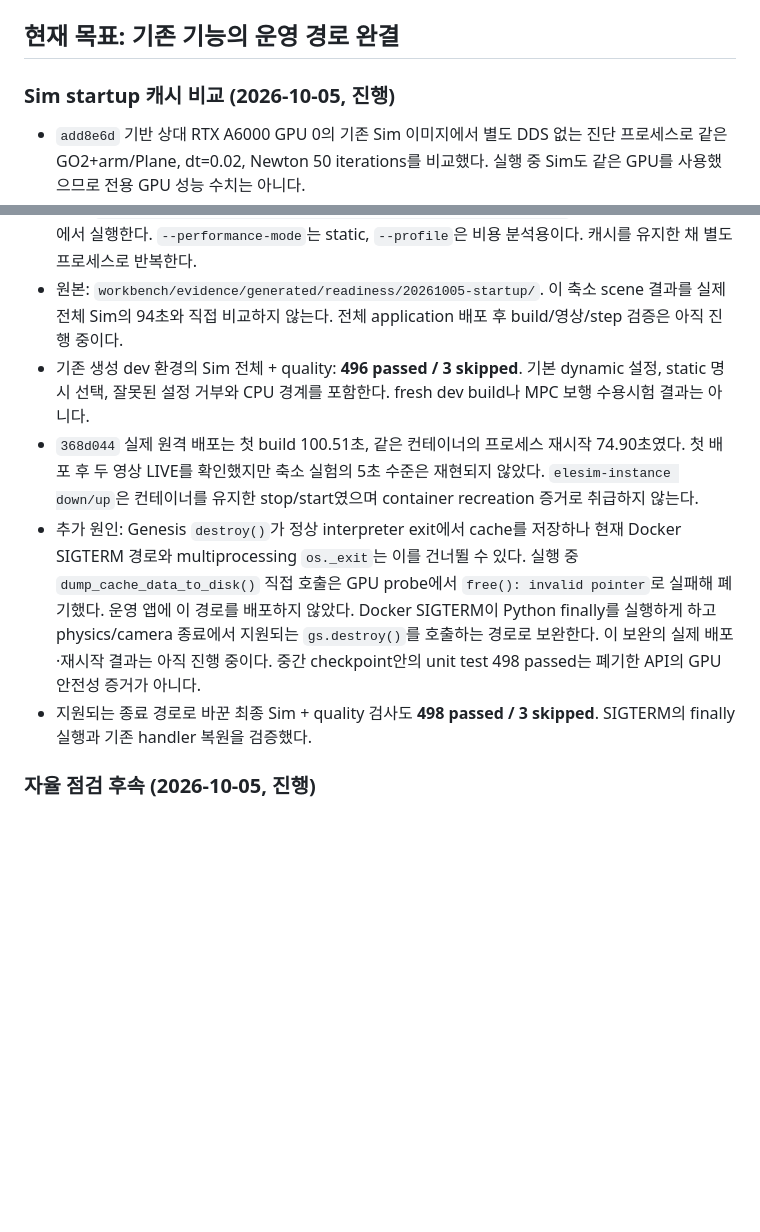
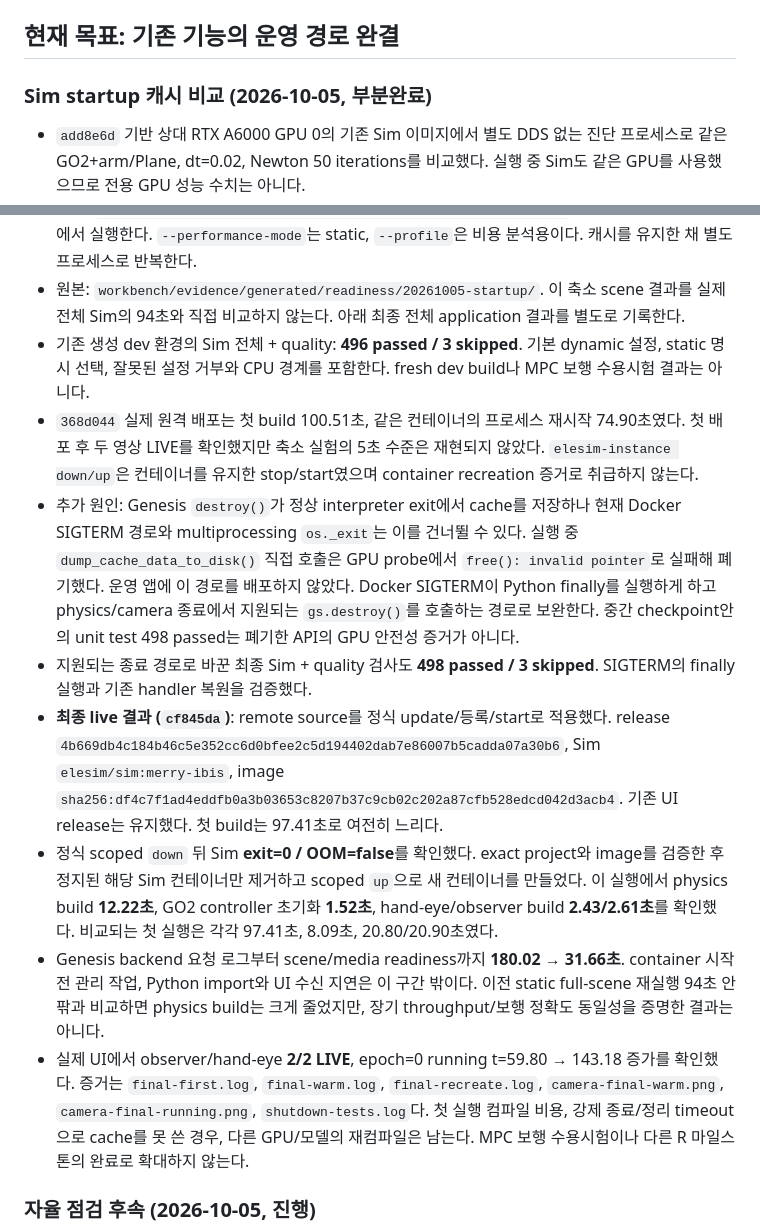
Before and after one commit to jpyaaa3/elesim, a Markdown page: docs/status.md, 2 parts joined by grey strips. GitHub-like rendering; blank space fills up the shorter version.

Commit message:
Record live Sim startup cache and container recreation results

```diff
--- a/docs/status.md
+++ b/docs/status.md
@@ -6,7 +6,7 @@ acceptance gate를 소유한다. 구현 불변식은 `architecture.md`, wire 계
 
 ## 현재 목표: 기존 기능의 운영 경로 완결
 
-### Sim startup 캐시 비교 (2026-10-05, 진행)
+### Sim startup 캐시 비교 (2026-10-05, 부분완료)
 
 - `add8e6d` 기반 상대 RTX A6000 GPU 0의 기존 Sim 이미지에서 별도 DDS 없는
   진단 프로세스로 같은 GO2+arm/Plane, dt=0.02, Newton 50 iterations를 비교했다.
@@ -28,7 +28,7 @@ acceptance gate를 소유한다. 구현 불변식은 `architecture.md`, wire 계
   비용 분석용이다. 캐시를 유지한 채 별도 프로세스로 반복한다.
 - 원본: `workbench/evidence/generated/readiness/20261005-startup/`.
   이 축소 scene 결과를 실제 전체 Sim의 94초와 직접 비교하지 않는다.
-  전체 application 배포 후 build/영상/step 검증은 아직 진행 중이다.
+  아래 최종 전체 application 결과를 별도로 기록한다.
 - 기존 생성 dev 환경의 Sim 전체 + quality: **496 passed / 3 skipped**.
   기본 dynamic 설정, static 명시 선택, 잘못된 설정 거부와 CPU 경계를 포함한다.
   fresh dev build나 MPC 보행 수용시험 결과는 아니다.
@@ -42,10 +42,30 @@ acceptance gate를 소유한다. 구현 불변식은 `architecture.md`, wire 계
   `free(): invalid pointer`로 실패해 폐기했다. 운영 앱에 이 경로를 배포하지 않았다.
   Docker SIGTERM이 Python finally를 실행하게 하고 physics/camera 종료에서
   지원되는 `gs.destroy()`를 호출하는 경로로 보완한다.
-  이 보완의 실제 배포·재시작 결과는 아직 진행 중이다. 중간 checkpoint안의
+  중간 checkpoint안의
   unit test 498 passed는 폐기한 API의 GPU 안전성 증거가 아니다.
 - 지원되는 종료 경로로 바꾼 최종 Sim + quality 검사도 **498 passed / 3 skipped**.
   SIGTERM의 finally 실행과 기존 handler 복원을 검증했다.
+- **최종 live 결과 (`cf845da`)**: remote source를 정식 update/등록/start로
+  적용했다. release `4b669db4c184b46c5e352cc6d0bfee2c5d194402dab7e86007b5cadda07a30b6`,
+  Sim `elesim/sim:merry-ibis`, image
+  `sha256:df4c7f1ad4eddfb0a3b03653c8207b37c9cb02c202a87cfb528edcd042d3acb4`.
+  기존 UI release는 유지했다. 첫 build는 97.41초로 여전히 느리다.
+- 정식 scoped `down` 뒤 Sim **exit=0 / OOM=false**를 확인했다. exact project와
+  image를 검증한 후 정지된 해당 Sim 컨테이너만 제거하고 scoped `up`으로
+  새 컨테이너를 만들었다. 이 실행에서 physics build **12.22초**, GO2 controller
+  초기화 **1.52초**, hand-eye/observer build **2.43/2.61초**를 확인했다.
+  비교되는 첫 실행은 각각 97.41초, 8.09초, 20.80/20.90초였다.
+- Genesis backend 요청 로그부터 scene/media readiness까지 **180.02 → 31.66초**.
+  container 시작 전 관리 작업, Python import와 UI 수신 지연은 이 구간 밖이다.
+  이전 static full-scene 재실행 94초 안팎과 비교하면 physics build는 크게
+  줄었지만, 장기 throughput/보행 정확도 동일성을 증명한 결과는 아니다.
+- 실제 UI에서 observer/hand-eye **2/2 LIVE**, epoch=0 running t=59.80 →
+  143.18 증가를 확인했다. 증거는 `final-first.log`, `final-warm.log`,
+  `final-recreate.log`, `camera-final-warm.png`, `camera-final-running.png`,
+  `shutdown-tests.log`다. 첫 실행 컴파일 비용, 강제
+  종료/정리 timeout으로 cache를 못 쓴 경우, 다른 GPU/모델의 재컴파일은 남는다.
+  MPC 보행 수용시험이나 다른 R 마일스톤의 완료로 확대하지 않는다.
 
 ### 자율 점검 후속 (2026-10-05, 진행)
 
```
